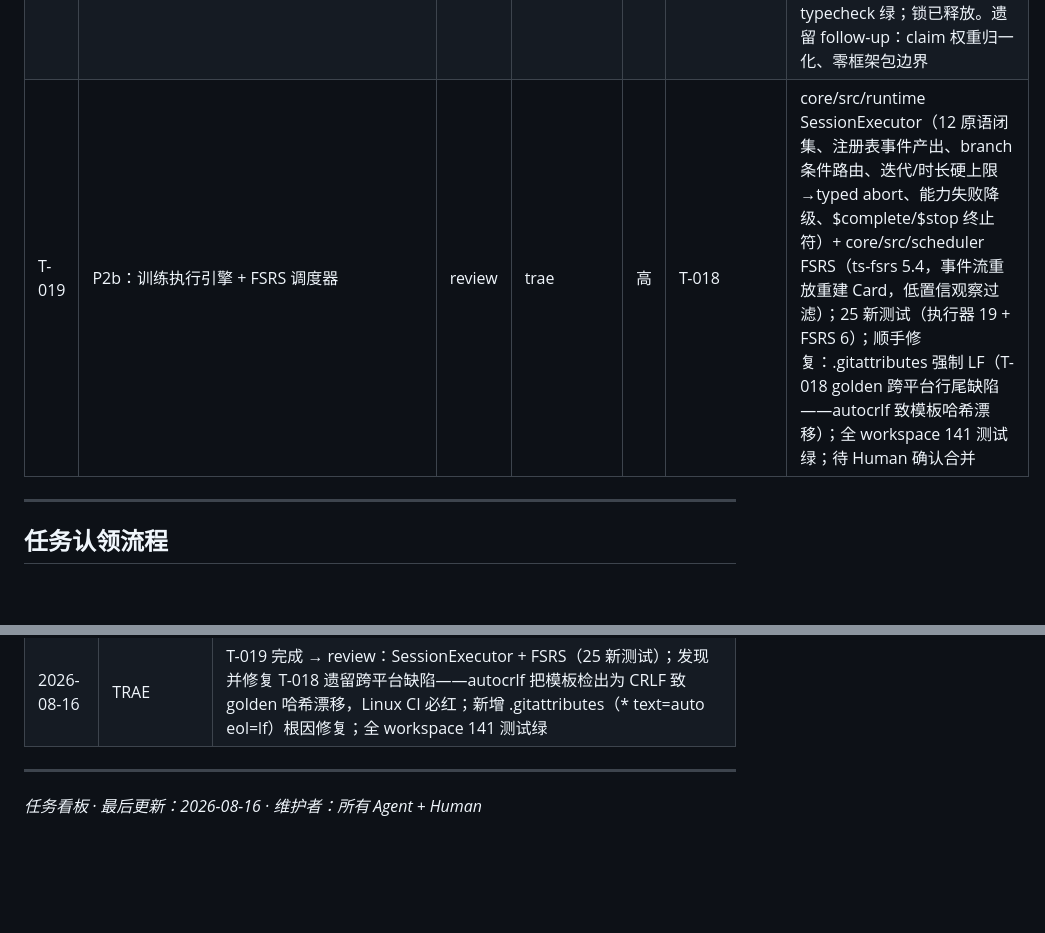
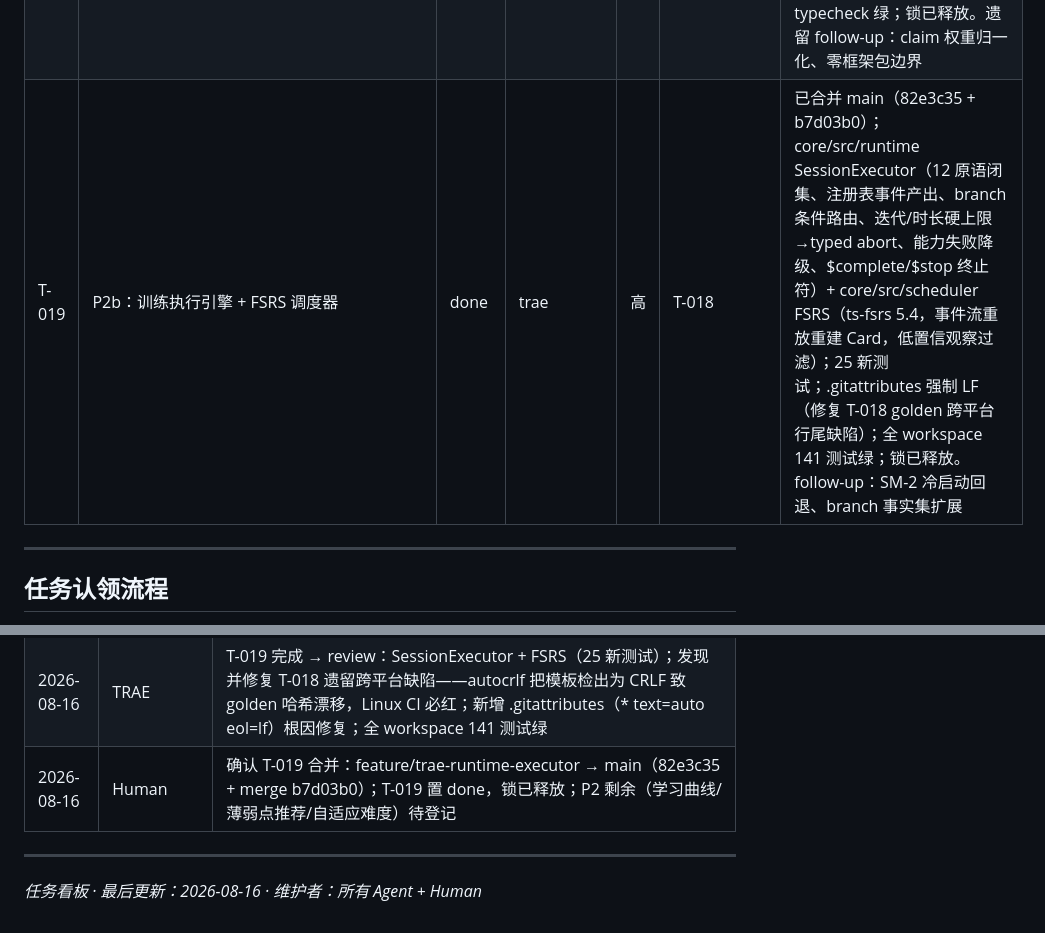
Before and after one commit to zevensommer-creator/llos, a Markdown page: TASKS.md, 2 parts joined by grey strips. Drawn GitHub-style; blank space fills up the shorter version.

Commit message:
docs: T-019 收尾——合并确认、置 done、锁释放 (T-019)

```diff
--- a/TASKS.md
+++ b/TASKS.md
@@ -40,7 +40,7 @@
 | T-016 | P0.5.1 契约一致性 hotfix（ADR-013） | done | trae | 高 | T-013 | Human 复审三严重问题修复：material-pack/session-composition/material-snapshot 升 0.2.1；状态词汇两层统一；T-003 过期锁删除；18 例 fixtures 全通过 |
 | T-017 | UI-2：Mock 四旅程 | doing | kimi | 高 | T-015 | Human 指派前端线移交 kimi（Kimi K3）；聊天/学习/教师助手/电脑工作台 × 正常/空白/加载/权限不足/离线/可恢复/不可恢复；交接包见 frontend/docs/HANDOFF.md（验收门 G1-G4） |
 | T-018 | P2a：编译器管线 + golden test | done | trae | 高 | T-014 | 已合并 main（cb1b6f6 + 47e159c）；@llos/compiler 三段管线（material.validate → pedagogical.plan → executable.lower，12 类型化错误码）；参考素材 de-hotel-checkin + 参考 DLC de.fsi-construction；30 测试（golden ×2/确定性/素材门 ×7/manifest 反例 ×7）；全 workspace 116 测试 + typecheck 绿；锁已释放。遗留 follow-up：claim 权重归一化、零框架包边界 |
-| T-019 | P2b：训练执行引擎 + FSRS 调度器 | review | trae | 高 | T-018 | core/src/runtime SessionExecutor（12 原语闭集、注册表事件产出、branch 条件路由、迭代/时长硬上限→typed abort、能力失败降级、$complete/$stop 终止符）+ core/src/scheduler FSRS（ts-fsrs 5.4，事件流重放重建 Card，低置信观察过滤）；25 新测试（执行器 19 + FSRS 6）；顺手修复：.gitattributes 强制 LF（T-018 golden 跨平台行尾缺陷——autocrlf 致模板哈希漂移）；全 workspace 141 测试绿；待 Human 确认合并 |
+| T-019 | P2b：训练执行引擎 + FSRS 调度器 | done | trae | 高 | T-018 | 已合并 main（82e3c35 + b7d03b0）；core/src/runtime SessionExecutor（12 原语闭集、注册表事件产出、branch 条件路由、迭代/时长硬上限→typed abort、能力失败降级、$complete/$stop 终止符）+ core/src/scheduler FSRS（ts-fsrs 5.4，事件流重放重建 Card，低置信观察过滤）；25 新测试；.gitattributes 强制 LF（修复 T-018 golden 跨平台行尾缺陷）；全 workspace 141 测试绿；锁已释放。follow-up：SM-2 冷启动回退、branch 事实集扩展 |
 
 ---
 
@@ -93,6 +93,7 @@
 | 2026-08-16 | Human | 确认 T-018 合并：feature/trae-compiler-golden → main（cb1b6f6 + merge 47e159c）；T-018 置 done，锁已释放；下一步 T-019 |
 | 2026-08-16 | TRAE | T-019 认领（P2b 训练执行引擎 + FSRS 调度器）→ doing；分支 feature/trae-runtime-executor；范围 core/src/runtime + core/src/scheduler；SM-2 冷启动回退记为 follow-up（ts-fsrs 默认权重即冷启动策略） |
 | 2026-08-16 | TRAE | T-019 完成 → review：SessionExecutor + FSRS（25 新测试）；发现并修复 T-018 遗留跨平台缺陷——autocrlf 把模板检出为 CRLF 致 golden 哈希漂移，Linux CI 必红；新增 .gitattributes（* text=auto eol=lf）根因修复；全 workspace 141 测试绿 |
+| 2026-08-16 | Human | 确认 T-019 合并：feature/trae-runtime-executor → main（82e3c35 + merge b7d03b0）；T-019 置 done，锁已释放；P2 剩余（学习曲线/薄弱点推荐/自适应难度）待登记 |
 
 ---
 
```
